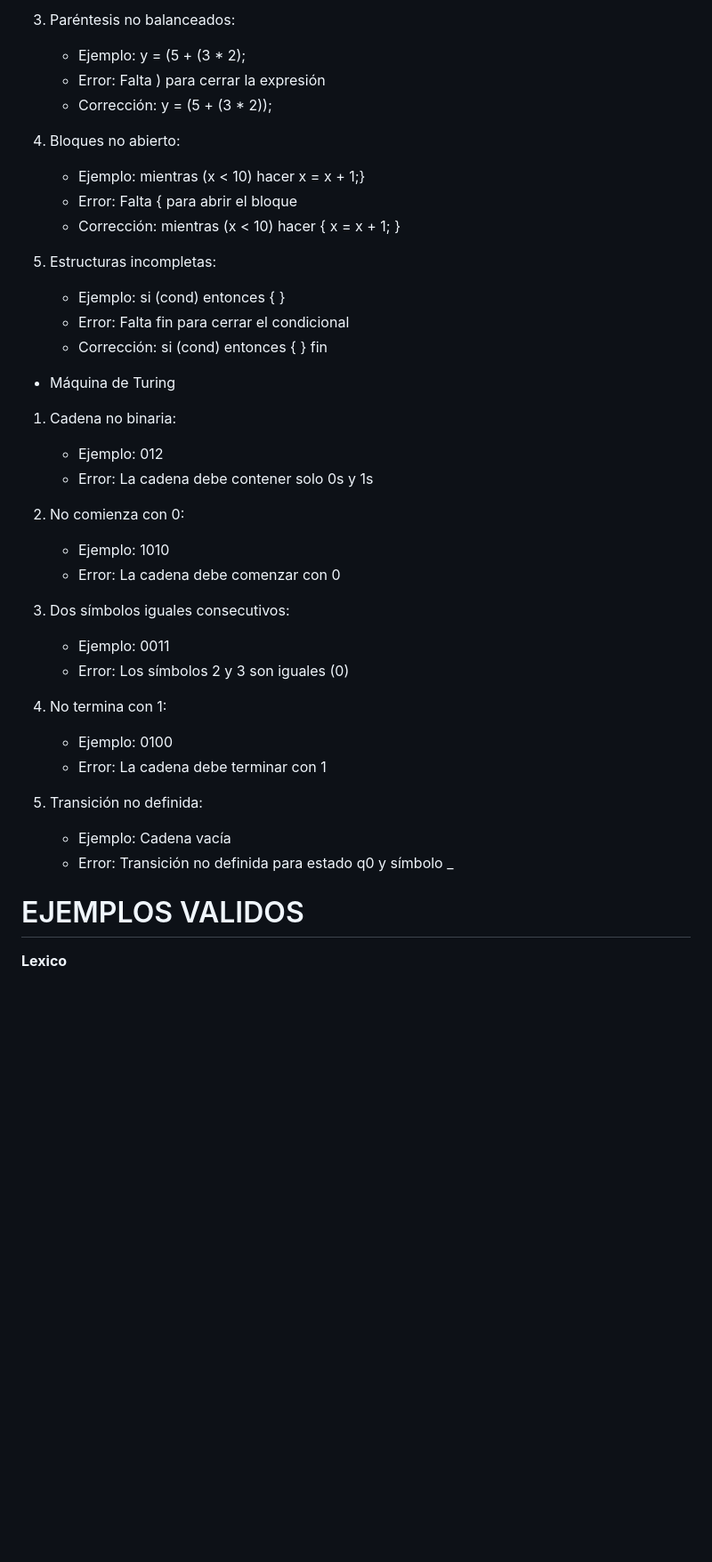
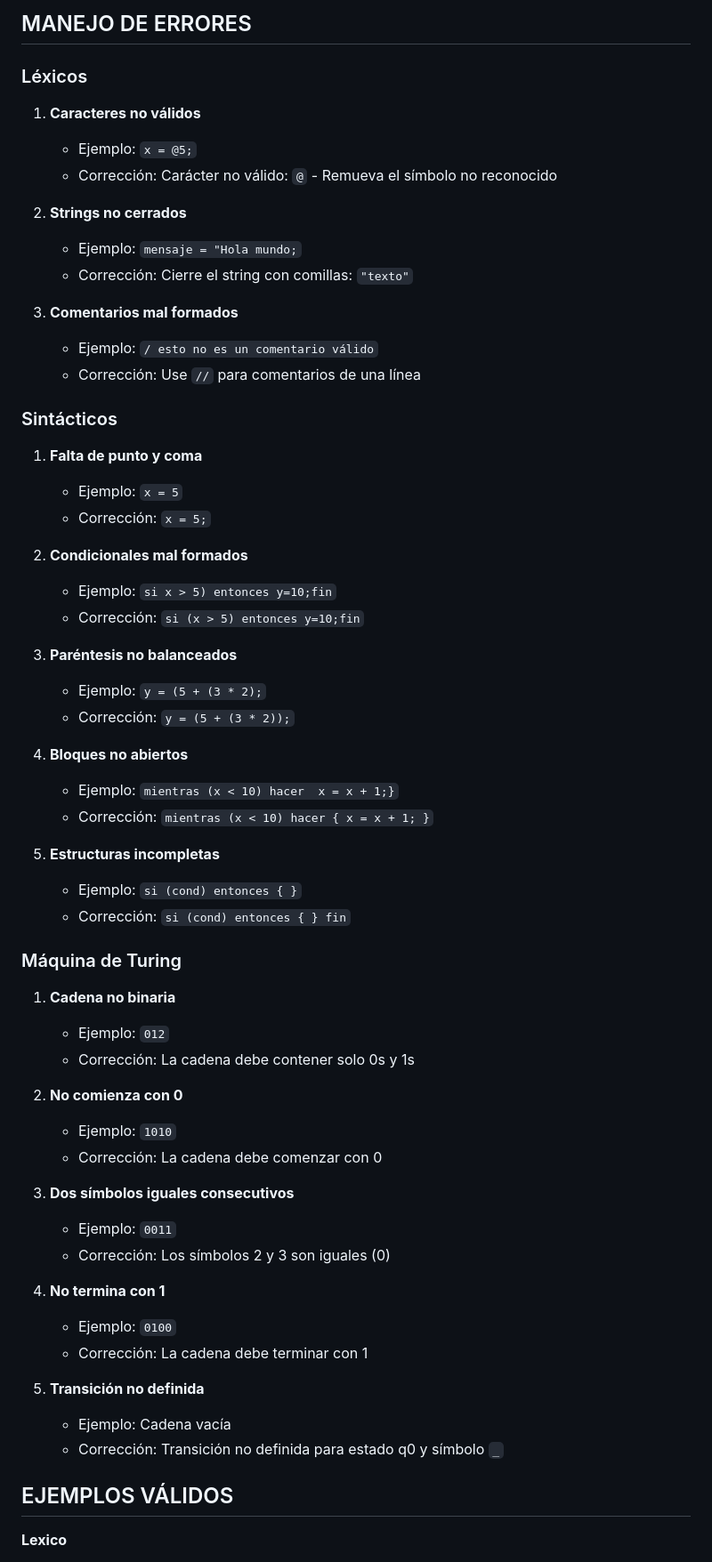
Before and after one commit to Vanne-BL/Jennifer_Vanessa_Balam_Lopez_miniIDE, a Markdown page: README.md, the part around the change printed below. Shown: that part at 89% size. GitHub-like rendering; blank space fills up the shorter version.

```diff
--- a/README.md
+++ b/README.md
@@ -111,42 +85,65 @@ miniIDE/
 
-3. Paréntesis no balanceados:
-   - Ejemplo: y = (5 + (3 * 2);
-   - Error: Falta ) para cerrar la expresión
-   - Corrección: y = (5 + (3 * 2));
+## MANEJO DE ERRORES
 
-4. Bloques no abierto:
-   - Ejemplo: mientras (x < 10) hacer  x = x + 1;}
-   - Error: Falta { para abrir el bloque
-   - Corrección: mientras (x < 10) hacer { x = x + 1; }
+### Léxicos
 
-5. Estructuras incompletas:
-   - Ejemplo: si (cond) entonces { }
-   - Error: Falta fin para cerrar el condicional
-   - Corrección: si (cond) entonces { } fin
+1. **Caracteres no válidos**
+   - Ejemplo: `x = @5;`
+   - Corrección: Carácter no válido: `@` - Remueva el símbolo no reconocido
 
-- Máquina de Turing
+2. **Strings no cerrados**
+   - Ejemplo: `mensaje = "Hola mundo;`
+   - Corrección: Cierre el string con comillas: `"texto"`
 
-1. Cadena no binaria:
-   - Ejemplo: 012
-   - Error: La cadena debe contener solo 0s y 1s
+3. **Comentarios mal formados**
+   - Ejemplo: `/ esto no es un comentario válido`
+   - Corrección: Use `//` para comentarios de una línea
 
-2. No comienza con 0:
-   - Ejemplo: 1010
-   - Error: La cadena debe comenzar con 0
+### Sintácticos
 
-3. Dos símbolos iguales consecutivos:
-   - Ejemplo: 0011
-   - Error: Los símbolos 2 y 3 son iguales (0)
+1. **Falta de punto y coma**
+   - Ejemplo: `x = 5`
+   - Corrección: `x = 5;`
 
-4. No termina con 1:
-   - Ejemplo: 0100
-   - Error: La cadena debe terminar con 1
+2. **Condicionales mal formados**
+   - Ejemplo: `si x > 5) entonces y=10;fin`
+   - Corrección: `si (x > 5) entonces y=10;fin`
 
-5. Transición no definida:
+3. **Paréntesis no balanceados**
+   - Ejemplo: `y = (5 + (3 * 2);`
+   - Corrección: `y = (5 + (3 * 2));`
+
+4. **Bloques no abiertos**
+   - Ejemplo: `mientras (x < 10) hacer  x = x + 1;}`
+   - Corrección: `mientras (x < 10) hacer { x = x + 1; }`
+
+5. **Estructuras incompletas**
+   - Ejemplo: `si (cond) entonces { }`
+   - Corrección: `si (cond) entonces { } fin`
+
+### Máquina de Turing
+
+1. **Cadena no binaria**
+   - Ejemplo: `012`
+   - Corrección: La cadena debe contener solo 0s y 1s
+
+2. **No comienza con 0**
+   - Ejemplo: `1010`
+   - Corrección: La cadena debe comenzar con 0
+
+3. **Dos símbolos iguales consecutivos**
+   - Ejemplo: `0011`
+   - Corrección: Los símbolos 2 y 3 son iguales (0)
+
+4. **No termina con 1**
+   - Ejemplo: `0100`
+   - Corrección: La cadena debe terminar con 1
+
+5. **Transición no definida**
    - Ejemplo: Cadena vacía
-   - Error: Transición no definida para estado q0 y símbolo _
+   - Corrección: Transición no definida para estado q0 y símbolo `_`
 
-# EJEMPLOS VALIDOS
+## EJEMPLOS VÁLIDOS
 
 **Lexico**
 1. 42:
```
Also changed, not shown: other parts of README.md (+54 -80 lines).
